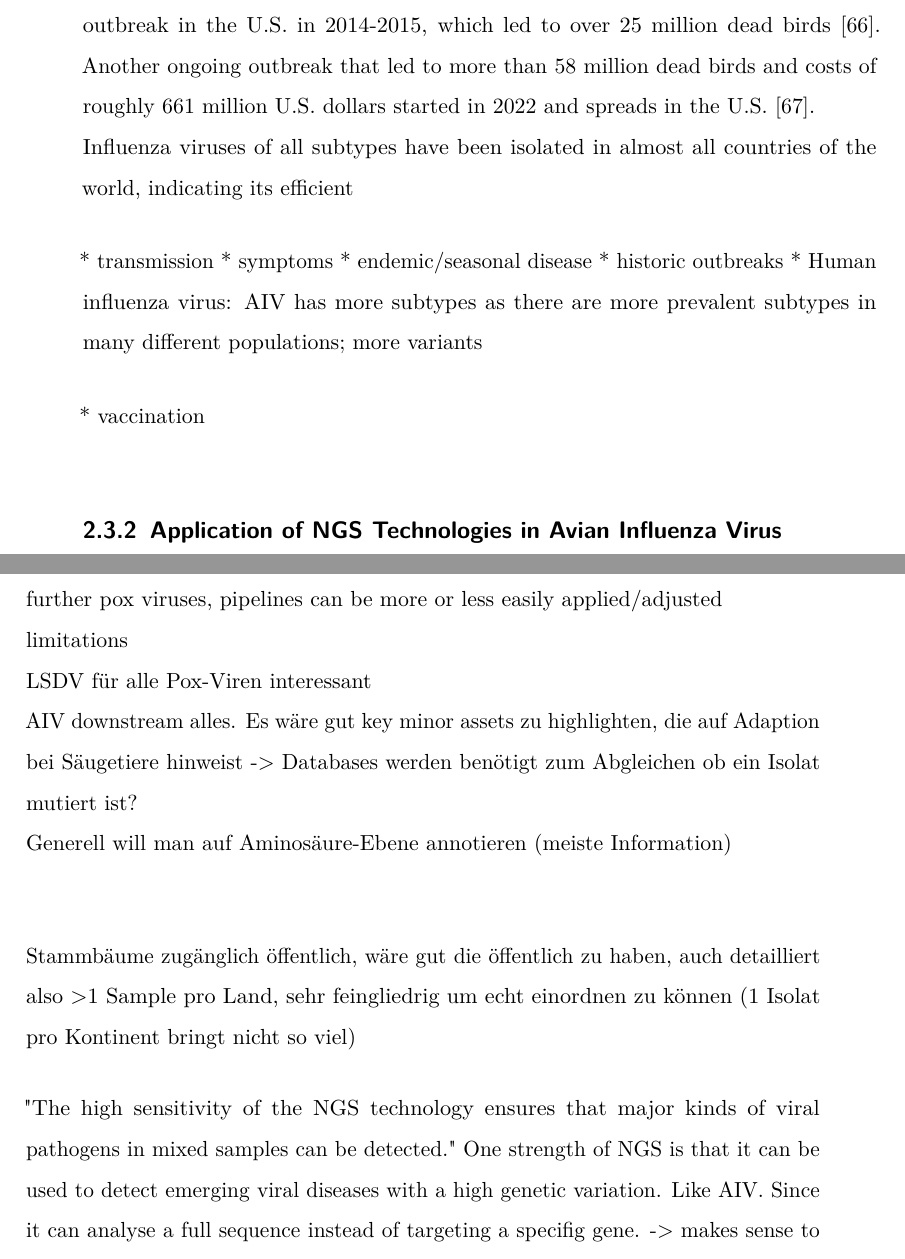
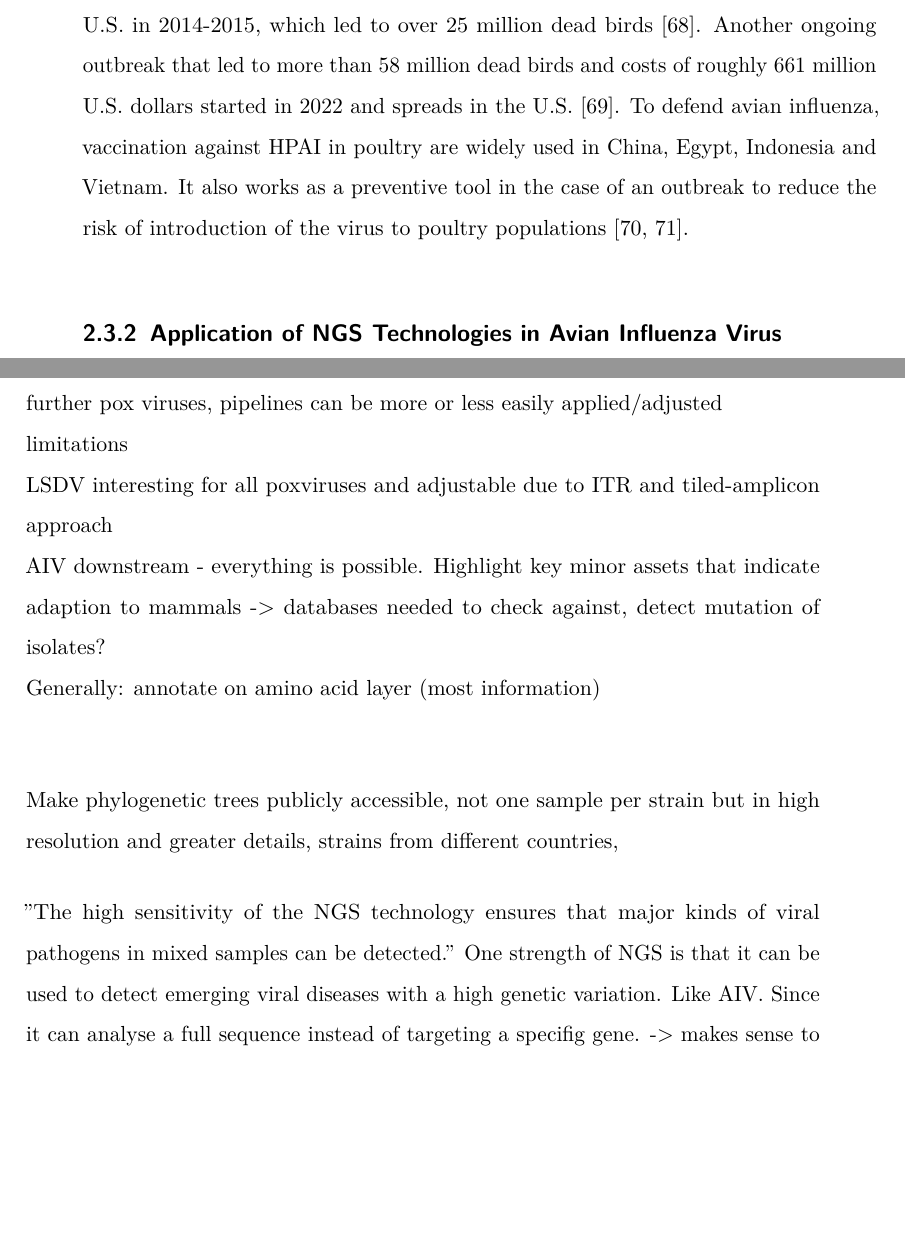
Before and after one commit to kciy/msc-thesis, a LaTeX thesis (thesis_main.tex, which reads chapters/2-state-of-the-art.tex, chapters/5-discussion.tex): two parts of pages 38 and 49 of 64, joined at a grey line, cut so that both start at the same text, the shorter picture padded with empty space. Compiled offline with pdfLaTeX.

Commit message:
back up 10.3.

```diff
--- a/chapters/2-state-of-the-art.tex
+++ b/chapters/2-state-of-the-art.tex
@@ -110,19 +110,12 @@ monkeypox genome construction. "smart" gap filling
 
 \section{NGS Methods for Avian Influenza Virus}\label{sec:AIV}
 \subsection{Avian Influenza Virus}
-Informally known as bird flu, avian influenza is a viral infectious disease that affects wild birds and poultry. The avian influenza virus (AIV) has occasionally crossed the species barrier and infects mammals, including humans. This makes it a high-priority zoonotic viral disease that has been designated as notifiable by WHO and WOAH~\cite{woah2023list}. Avian influenza occurs in two variants determining its severity: low pathogenic avian influenza (LPAI) and high pathogenic avian influenza (HPAI), although only HPAI cases need to be reported. \\
-AIV contains a segmented RNA genome, and co-infection can lead to reassortment events. Avian influenza viruses are members of the \textit{Orthomyxoviridae} family and the four types Influenza A, B, C and D are distinguished on the basis of the presence of the nucleoprotein (NP) and matrix (M1) proteins~\cite{webster1992evolution}. AIV subtypes are determined by the hemagglutinin (HA) and neuraminidase (NA) segments, which include all known influenza A virus subtypes H1-H16 in combination with N1-N9~\cite{webster1992evolution}. In order to be infectious, a virus particle has to contain each of the eight unique segments PB2 (poymerase), PB1/PB1-F2 (polymerase), PA/PA-X (polymerase), HA, NP, NA, M1/M2 and NS1/NEP (distinct non-strucutral proteins). Mutations in the HA and NA genes occur relatively frequently due to the prone-error RNA polymerase in the viral genome. AIV subtypes H5 and H7 usually infect poultry, although the natural hosts of avian influenza A are wild waterfowl. Both LPAI and HPAI infections have been reported in domestic poultry, i.e. ducks and chickens, turkeys, caged birds, aquatic birds and wild birds. \\
-The H5, H7 and H9 subtypes are responsible for the biggest outbreaks of AIV with human cases~\cite{widdowson2017global}. The first confirmed report of human infection with an animal avian influenza virus dates 1958, and since then 16 subtypes have been found in humans~\cite{kluska1961demonstration}. Zoonotic spillover events have occurred with increasing frequency since the beginning of the 20th century and caused major endemics such as a huge H5 outbreak in the U.S. in 2014-2015, which led to over 25 million dead birds~\cite{seeger2021poultry}. Another ongoing outbreak that led to more than 58 million dead birds and costs of roughly 661 million U.S. dollars started in 2022 and spreads in the U.S.~\cite{usda2023hpai}. \\
-Influenza viruses of all subtypes have been isolated in almost all countries of the world, indicating its efficient
+Informally known as bird flu, avian influenza is a viral infectious disease that affects wild birds and poultry. The avian influenza virus (AIV) has occasionally crossed the species barrier and infects mammals, including humans. This makes it a high-priority zoonotic viral disease that has been designated as notifiable by WHO and WOAH~\cite{woah2023list}. Avian influenza occurs in two variants determining its severity: low pathogenic avian influenza (LPAI) and high pathogenic avian influenza (HPAI), although only HPAI cases need to be reported. The virus indirectly spreads through contaminated material, e.g. through feed, water supplies, feces or feathers. It directly spreads bird-to-bird via airborne transmission, and mainly through the overregional movement of wild birds as via bird migration over longer distances. Humans are infected through close contact with infected livestock or wild birds, and most reported infections of avian influenza in humans come from farm workers and others who are exposed in markets, production or clinical contexts~\cite{webster1992evolution}. \\
+Symptoms of severe illness are characterised by influenza-like signs such as fever, nasal discharge, coughing and conjunctivitis. This holds for infections in both human and mammals infections, while infected birds show signs of swollen heads, lack of appetite, respiratory breathing difficulties and a drop in egg production.
 
-* transmission
-* symptoms
-* endemic/seasonal disease
-* historic outbreaks
-* Human influenza virus:
-AIV has more subtypes as there are more prevalent subtypes in many different populations; more variants
-
-* vaccination
+AIV contains a negative-sense, single-stranded segmented RNA genome, so co-infection can lead to reassortment events. Avian influenza viruses are members of the \textit{Orthomyxoviridae} family and the four types Influenza A, B, C and D are distinguished on the basis of the presence of the nucleoprotein (NP) and matrix (M1) proteins~\cite{webster1992evolution}. AIV subtypes are determined by the hemagglutinin (HA) and neuraminidase (NA) segments, which include all known influenza A virus subtypes H1-H16 in combination with N1-N11~\cite{webster1992evolution, krammer2018influenza}. In order to be infectious, a virus particle has to contain each of the eight unique segments PB2 (poymerase), PB1/PB1-F2 (polymerase), PA/PA-X (polymerase), HA, NP, NA, M1/M2 and NS1/NEP (distinct non-strucutral proteins). Mutations in the HA and NA genes occur relatively frequently due to the prone-error RNA polymerase in the viral genome. AIV subtypes H5 and H7 of LPAI usually infect poultry, although the natural hosts of avian influenza A are wild waterfowl. These subtypes can change to a HPAI during circulation in poultry stocks by recombination with other gene segments or host genome~\cite{webster2006h5n1}. Both LPAI and HPAI infections have been reported in domestic poultry, i.e. ducks and chickens, turkeys, caged birds, aquatic birds and wild birds. \\
+The H5, H7 and H9 subtypes are responsible for the biggest outbreaks of AIV with human cases~\cite{widdowson2017global}. The first confirmed report of human infection with an animal avian influenza virus dates 1958, and since then 16 subtypes have been found in humans~\cite{kluska1961demonstration}. Zoonotic spillover events have occurred with increasing frequency since the beginning of the 20th century and caused major endemics such as a huge H5 outbreak in the U.S. in 2014-2015, which led to over 25 million dead birds~\cite{seeger2021poultry}. Another ongoing outbreak that led to more than 58 million dead birds and costs of roughly 661 million U.S. dollars started in 2022 and spreads in the U.S.~\cite{usda2023hpai}.
+To defend avian influenza, vaccination against HPAI in poultry are widely used in China, Egypt, Indonesia and Vietnam. It also works as a preventive tool in the case of an outbreak to reduce the risk of introduction of the virus to poultry populations~\cite{swayne2013current, swayne2011assessment}.
 
 \subsection{Application of NGS Technologies in Avian Influenza Virus Diagnostics}
 surveillance systems include classical phylogenetic methods to genotype novel emerging strains, classify viral lineages or assess tree topologies to distinguish between novel and emerging strains (taxonomic classification -- there are many strains)
--- a/chapters/5-discussion.tex
+++ b/chapters/5-discussion.tex
@@ -4,14 +4,15 @@
 single sample vs. multi sample (reality check, what is needed?) \\
 further pox viruses, pipelines can be more or less easily applied/adjusted \\
 limitations \\
-LSDV für alle Pox-Viren interessant \\
-AIV downstream alles. Es wäre gut key minor assets zu highlighten, die auf Adaption bei Säugetiere hinweist -> Databases werden benötigt zum Abgleichen ob ein Isolat mutiert ist? \\
-Generell will man auf Aminosäure-Ebene annotieren (meiste Information) \\
+LSDV interesting for all poxviruses and adjustable due to ITR and tiled-amplicon approach \\
+AIV downstream - everything is possible. Highlight key minor assets that indicate adaption to mammals -> databases needed to check against, detect mutation of isolates? \\
+Generally: annotate on amino acid layer (most information) \\
 
-Stammbäume zugänglich öffentlich, wäre gut die öffentlich zu haben, auch detailliert also >1 Sample pro Land, sehr feingliedrig um echt einordnen zu können (1 Isolat pro Kontinent bringt nicht so viel)
+Make phylogenetic trees publicly accessible, not one sample per strain but in high resolution and greater details, strains from different countries,
 
-"The high sensitivity of the NGS technology ensures that major kinds of viral pathogens in mixed samples can be detected."
+''The high sensitivity of the NGS technology ensures that major kinds of viral pathogens in mixed samples can be detected.''
 One strength of NGS is that it can be used to detect emerging viral diseases with a high genetic variation. Like AIV. Since it can analyse a full sequence instead of targeting a specifig gene. -> makes sense to use virus-specific primers for PCR or NGS
+
 \section{Future Directions}
 further validation and improvement of the developed pipelines, expansion to other viral livestock diseases, integration with existing surveillance systems; expand the VETLAB network to entitle even more professionals to professionally analyse their samples.
 
```
Also changed, not shown: bib/bib.bib (+40 -0 lines), thesis_main.pdf.
